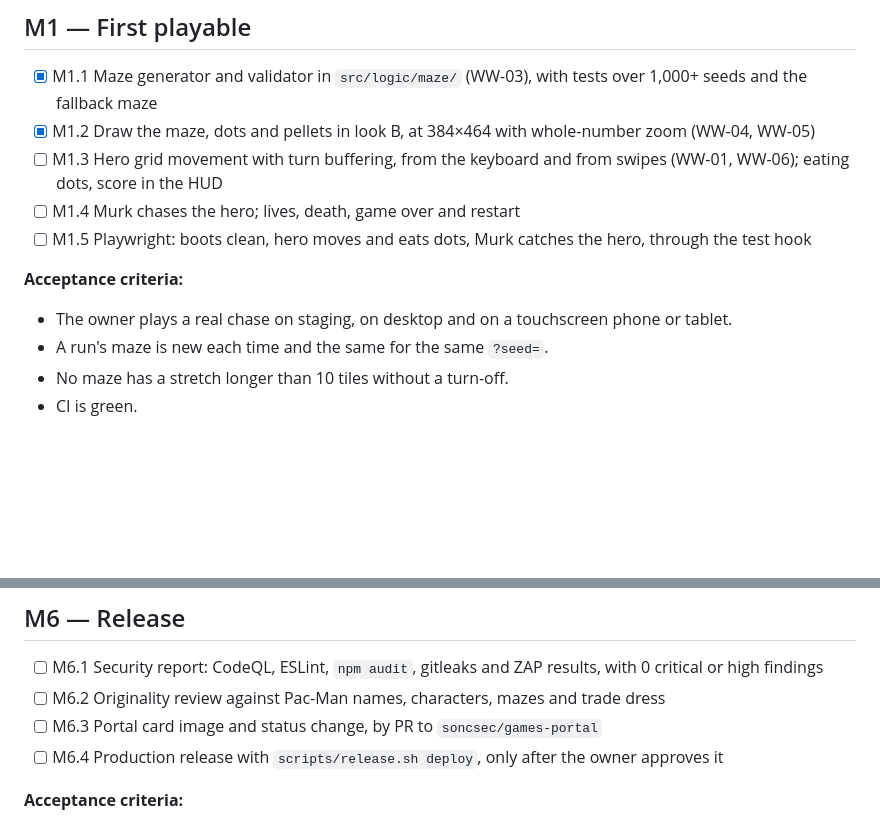
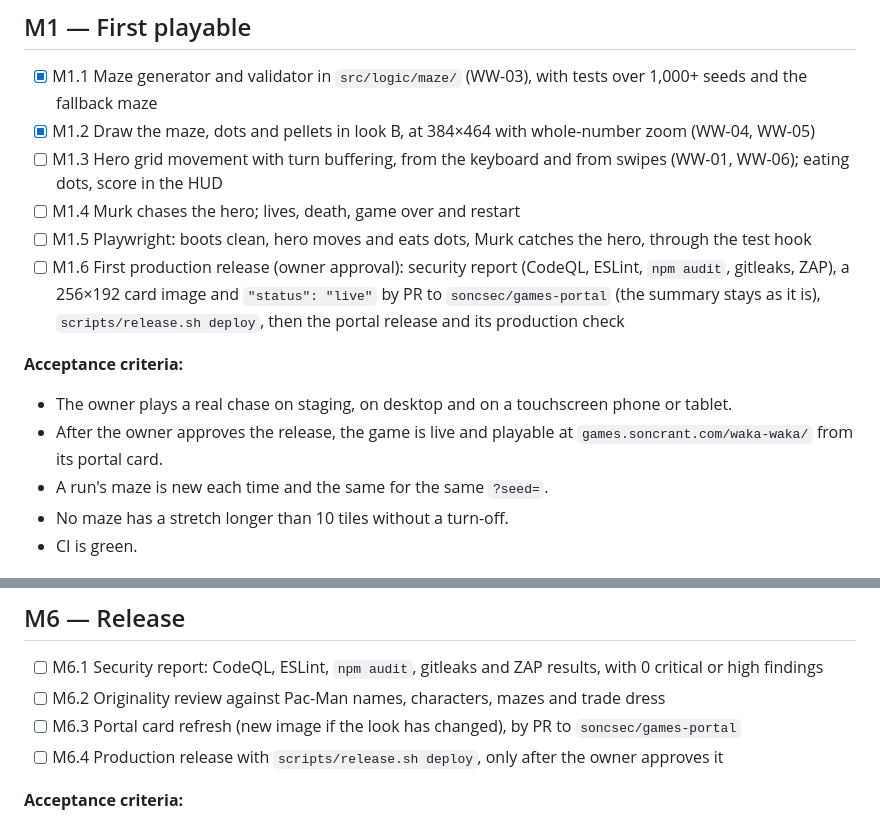
Before and after one commit to soncsec/waka-waka, a Markdown page: ROADMAP.md, 2 parts joined by grey strips. Rendered like a GitHub page; blank space fills up the shorter version.

Commit message:
Plan the first production release after M1
Co-Authored-By: Claude Opus 5.5 <noreply@anthropic.com>
Claude-Session: https://claude.ai/code/session_01A9n1vFoJKUr5yx4M59oWAy

```diff
--- a/ROADMAP.md
+++ b/ROADMAP.md
@@ -27,9 +27,11 @@
 - [ ] M1.3 Hero grid movement with turn buffering, from the keyboard and from swipes (WW-01, WW-06); eating dots, score in the HUD
 - [ ] M1.4 Murk chases the hero; lives, death, game over and restart
 - [ ] M1.5 Playwright: boots clean, hero moves and eats dots, Murk catches the hero, through the test hook
+- [ ] M1.6 First production release (owner approval): security report (CodeQL, ESLint, `npm audit`, gitleaks, ZAP), a 256×192 card image and `"status": "live"` by PR to `soncsec/games-portal` (the summary stays as it is), `scripts/release.sh deploy`, then the portal release and its production check
 
 **Acceptance criteria:**
 - The owner plays a real chase on staging, on desktop and on a touchscreen phone or tablet.
+- After the owner approves the release, the game is live and playable at `games.soncrant.com/waka-waka/` from its portal card.
 - A run's maze is new each time and the same for the same `?seed=`.
 - No maze has a stretch longer than 10 tiles without a turn-off.
 - CI is green.
@@ -84,7 +86,7 @@
 
 - [ ] M6.1 Security report: CodeQL, ESLint, `npm audit`, gitleaks and ZAP results, with 0 critical or high findings
 - [ ] M6.2 Originality review against Pac-Man names, characters, mazes and trade dress
-- [ ] M6.3 Portal card image and status change, by PR to `soncsec/games-portal`
+- [ ] M6.3 Portal card refresh (new image if the look has changed), by PR to `soncsec/games-portal`
 - [ ] M6.4 Production release with `scripts/release.sh deploy`, only after the owner approves it
 
 **Acceptance criteria:**
```
Also changed, not shown: PROJECT.md (+1 -0 lines).
